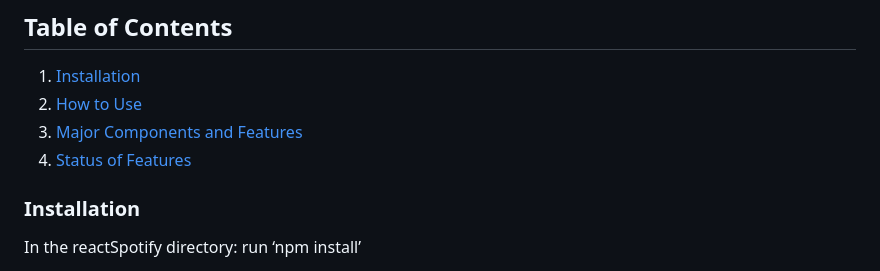
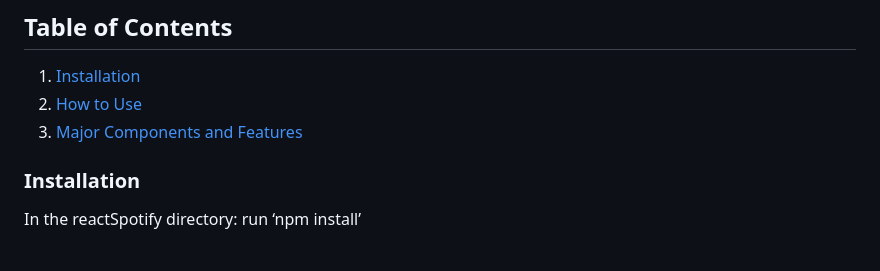
Before and after one commit to kargeq/SpotifySocial, a Markdown page: README.md, the part around the change. GitHub-like rendering.

```diff
--- a/README.md
+++ b/README.md
@@ -7,7 +7,6 @@ Spotify Social is an application used to connect Spotify listeners around the wo
 1. [Installation](#installation)
 2. [How to Use](#how-to-use)
 3. [Major Components and Features](#major-components-and-features)
-4. [Status of Features](#status-of-features)
 
 ### Installation
 In the reactSpotify directory:
```
